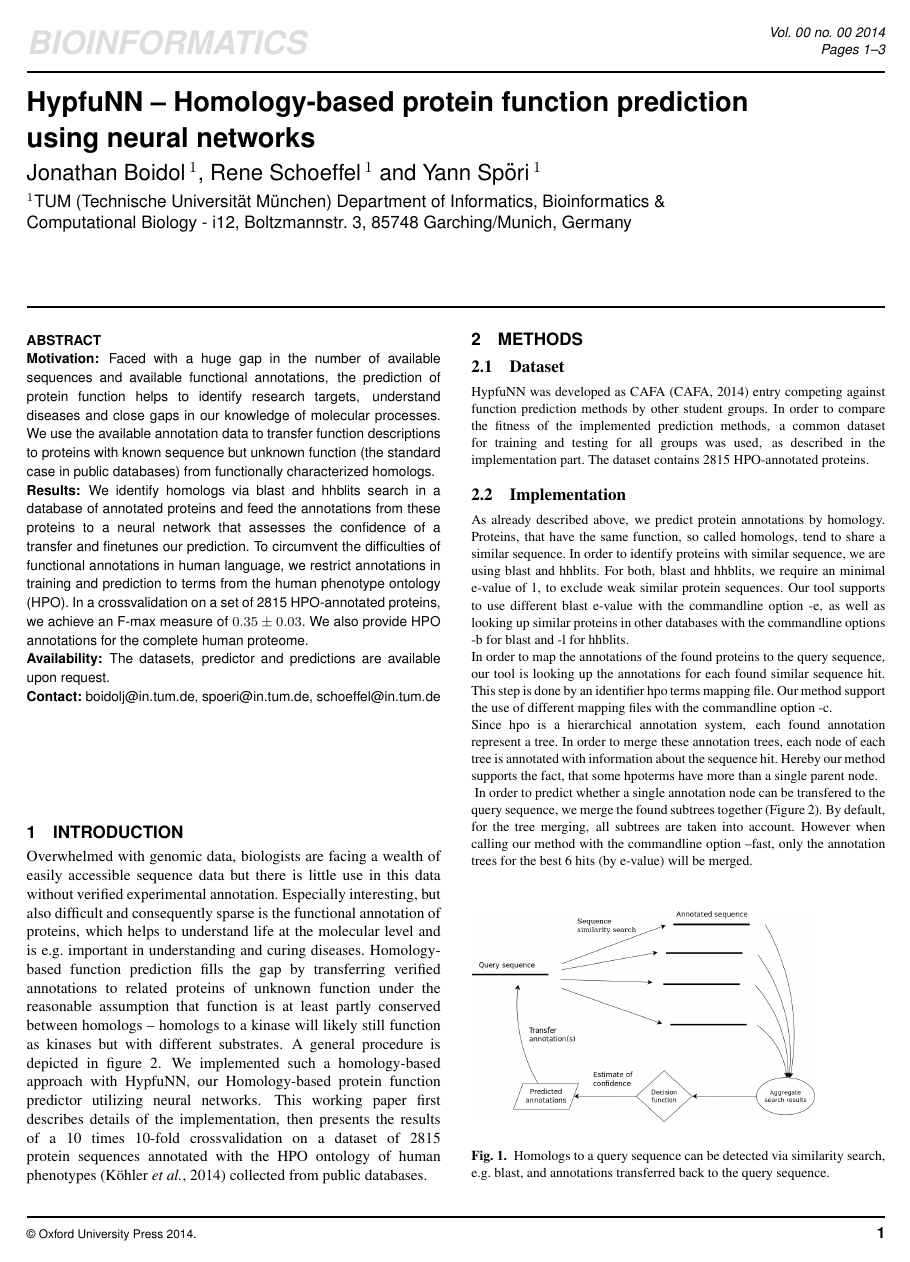
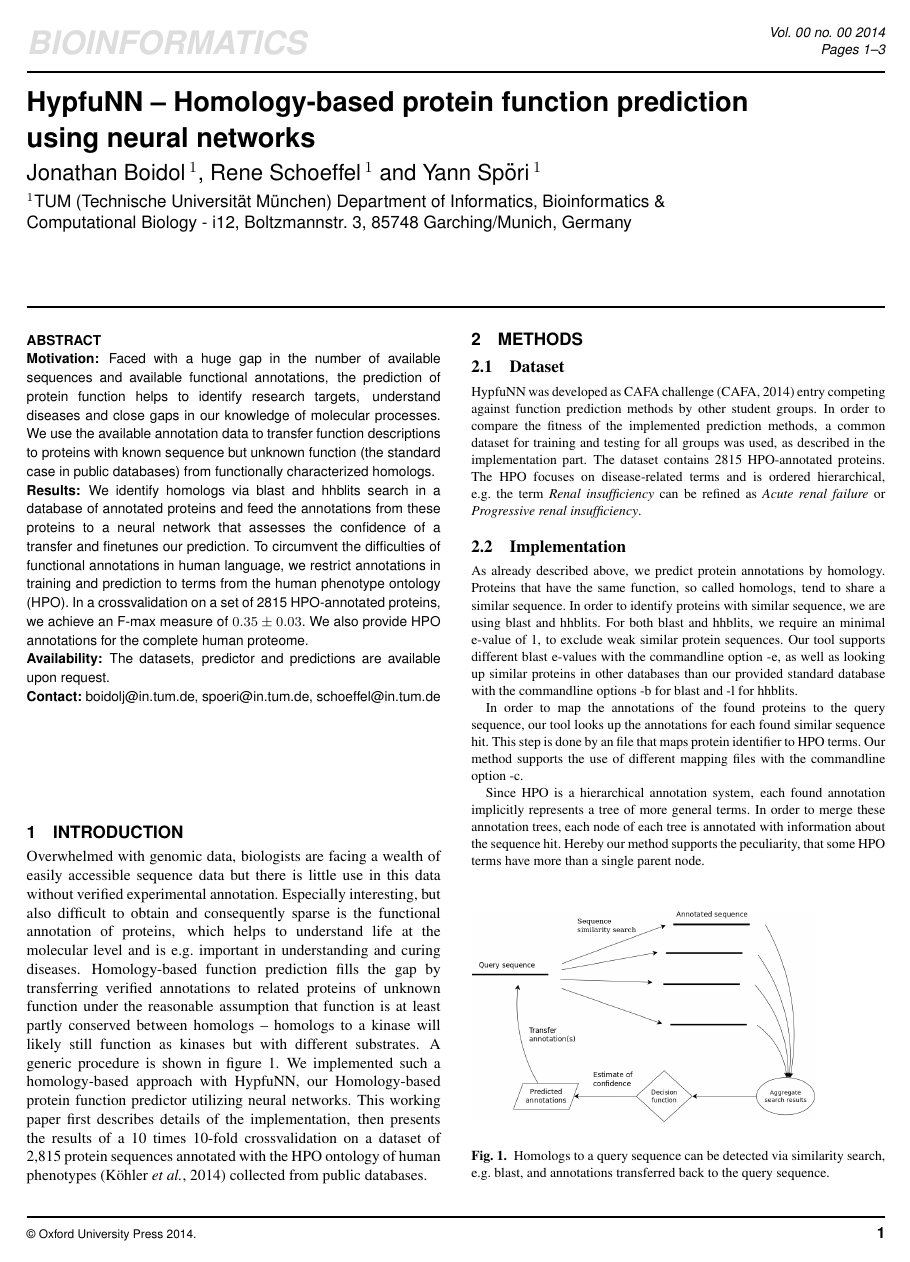
Before and after one commit to quant42/ProteinPredictionII, a LaTeX paper (report/hypno.tex, which reads report/sections/intro.tex, report/sections/methods.tex): page 1 of 3. Compiled offline with pdfLaTeX.

Commit message:
Korrekturen

```diff
--- a/report/sections/intro.tex
+++ b/report/sections/intro.tex
@@ -1,4 +1,4 @@
-Overwhelmed with genomic data, biologists are facing a wealth of easily accessible sequence data but there is little use in this data without verified experimental annotation. Especially interesting, but also difficult and consequently sparse is the functional annotation of proteins, which helps to understand life at the molecular level and is e.g.~important in understanding and curing diseases. Homology-based function prediction fills the gap by transferring verified annotations to related proteins of unknown function under the reasonable assumption that function is at least partly conserved between homologs -- homologs to a kinase will likely still function as kinases but with different substrates. A general procedure is depicted in figure \ref{fig:function_transfer}. We implemented such a homology-based approach with HypfuNN, our Homology-based protein function predictor utilizing neural networks. This working paper first describes details of the implementation, then presents the results of a 10 times 10-fold crossvalidation on a dataset of 2815 protein sequences annotated with the HPO ontology of human phenotypes~\citep{Koehler2014} collected from public databases.
+Overwhelmed with genomic data, biologists are facing a wealth of easily accessible sequence data but there is little use in this data without verified experimental annotation. Especially interesting, but also difficult to obtain and consequently sparse is the functional annotation of proteins, which helps to understand life at the molecular level and is e.g.~important in understanding and curing diseases. Homology-based function prediction fills the gap by transferring verified annotations to related proteins of unknown function under the reasonable assumption that function is at least partly conserved between homologs -- homologs to a kinase will likely still function as kinases but  with different substrates. A generic procedure is shown in figure \ref{fig:function_transfer}. We implemented such a homology-based approach with HypfuNN, our Homology-based protein function predictor utilizing neural networks. This working paper first describes details of the implementation, then presents the results of a 10 times 10-fold crossvalidation on a dataset of 2,815 protein sequences annotated with the HPO ontology of human phenotypes~\citep{Koehler2014} collected from public databases.
 
 \begin{figure}[!hb]
 \includegraphics[width = 0.4\textwidth]{figures/function_transfer.png}
--- a/report/sections/methods.tex
+++ b/report/sections/methods.tex
@@ -1,22 +1,21 @@
 \subsection{Dataset}
 
-HypfuNN was developed as CAFA~\citep{CAFA} entry competing against function prediction methods by other student groups. In order to compare the fitness of the implemented prediction methods, a common
-dataset for training and testing for all groups was used, as described in the implementation part. The dataset contains 2815 HPO-annotated proteins.
+HypfuNN was developed as CAFA challenge~\citep{CAFA} entry competing against function prediction methods by other student groups. In order to compare the fitness of the implemented prediction methods, a common
+dataset for training and testing for all groups was used, as described in the implementation part. The dataset contains 2815 HPO-annotated proteins. The HPO focuses on disease-related terms and is ordered hierarchical, e.g.~the term \textit{Renal insufficiency} can be refined as \textit{Acute renal failure} or \textit{Progressive renal insufficiency}.
+
 
 \subsection{Implementation}
 
-As already described above, we predict protein annotations by homology. Proteins, that have the same function, so called homologs, tend to share a similar sequence. In order to identify proteins
-with similar sequence, we are using blast and hhblits. For both, blast and hhblits, we require an minimal e-value of 1, to exclude weak similar protein sequences. Our tool supports to use
-different blast e-value with the commandline option -e, as well as looking up similar proteins in other databases with the commandline options -b for blast and -l for hhblits.\newline
-In order to map the annotations of the found proteins to the query sequence, our tool is looking up the annotations for each found similar sequence hit. This step is done by an identifier hpo terms mapping
-file. Our method support the use of different mapping files with the commandline option -c.\newline
-Since hpo is a hierarchical annotation system, each found annotation represent a tree. In order to merge these annotation trees, each node of each tree is annotated with information about the sequence
-hit. Hereby our method supports the fact, that some hpoterms have more than a single parent node.\newline
+As already described above, we predict protein annotations by homology. Proteins that have the same function, so called homologs, tend to share a similar sequence. In order to identify proteins
+with similar sequence, we are using blast and hhblits. For both blast and hhblits, we require an minimal e-value of 1, to exclude weak similar protein sequences. Our tool supports different blast e-values with the commandline option -e, as well as looking up similar proteins in other databases than our provided standard database with the commandline options -b for blast and -l for hhblits.
+
+In order to map the annotations of the found proteins to the query sequence, our tool looks up the annotations for each found similar sequence hit. This step is done by an file that maps protein identifier to HPO terms. Our method supports the use of different mapping files with the commandline option -c.
+
+Since HPO is a hierarchical annotation system, each found annotation implicitly represents a tree of more general terms. In order to merge these annotation trees, each node of each tree is annotated with information about the sequence hit. Hereby our method supports the peculiarity, that some HPO terms have more than a single parent node.
+
+
 \begin{figure}[!hb]
 \includegraphics[width = 0.4\textwidth]{figures/merge_trees.png}
-\caption{Assuming the similarity search for a query sequence, results in two hits. From the two hits, the two trees (A) and (B) can be constructed. Out of these two hit-trees, the tree (C) can be
-constructed by merging. Since each node represents an annotation, we may validate if we accept this annotation for the query sequence using the nodes hit attributes.}
-\label{fig:function_transfer}
+\caption{Performing the similarity search for a query sequence results in two hits. From the two hits, the two trees (A) and (B) can be constructed. Out of these two hit-trees, the tree (C) can be constructed by merging. Each node represents an annotation that is evaluated based on the nodes' summarized hit attributes and then accepted or discarded.}
+\label{fig:function_transfer2}
 \end{figure}
-In order to predict whether a single annotation node can be transfered to the query sequence, we merge the found subtrees together (Figure \ref{fig:function_transfer}). By default, for the tree merging,
-all subtrees are taken into account. However when calling our method with the commandline option --fast, only the annotation trees for the best 6 hits (by e-value) will be merged.\newline
```
Also changed, not shown: report/hypno.tex (+1 -1 lines), report/sections/results.tex (+2 -2 lines), report/figures/PreRecROC.pdf, report/hypno.pdf, report/sections/methods.tex (17 more changed lines), 5 other files.
